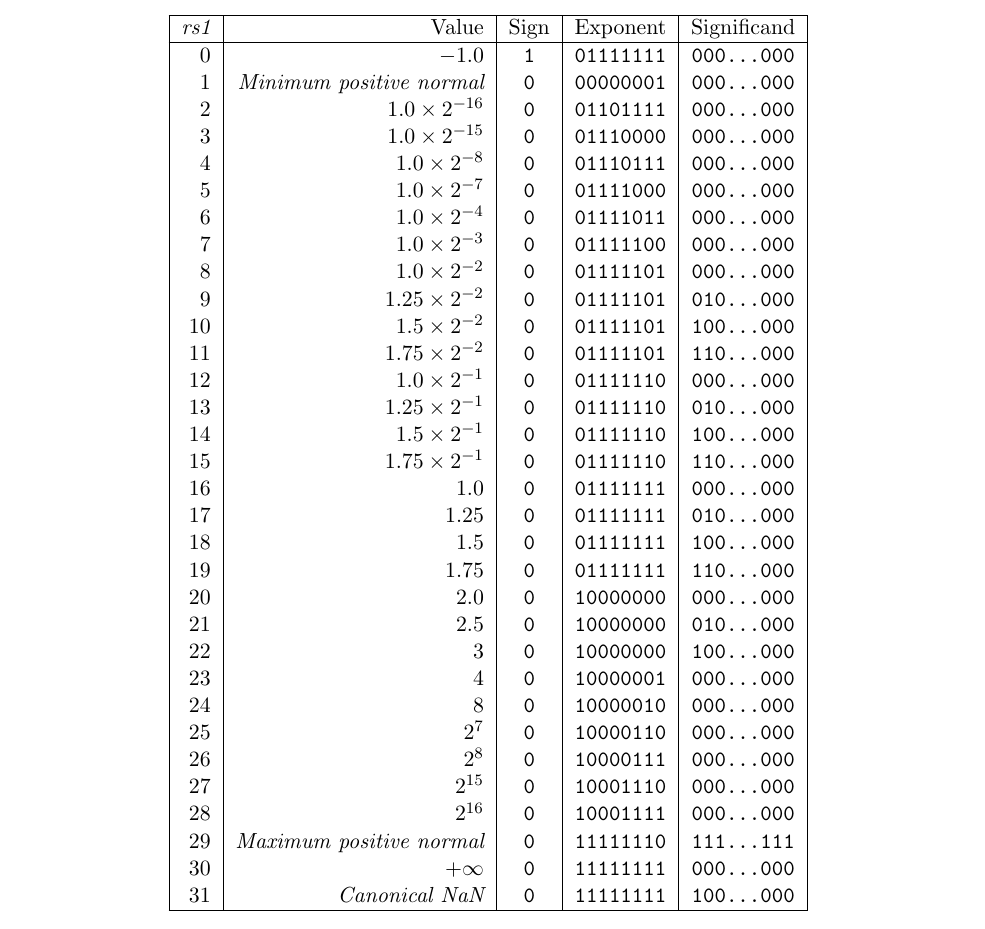
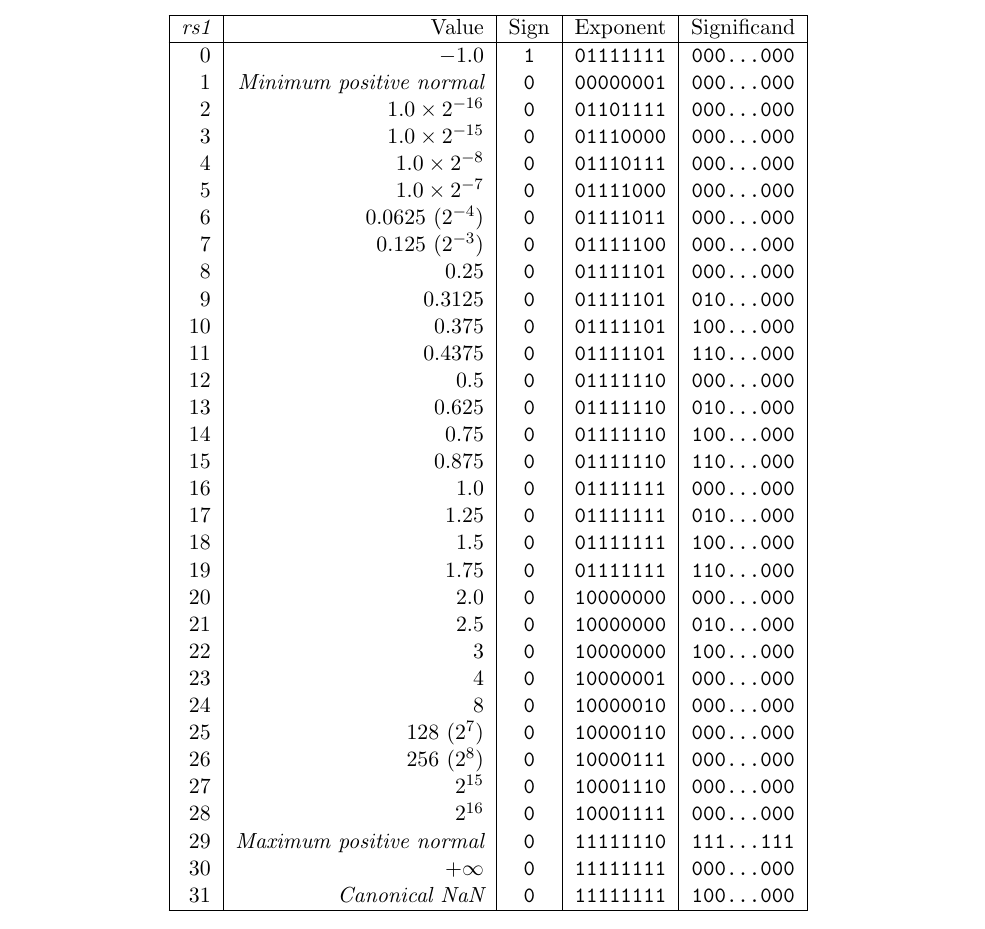
Before and after one commit to riscv/riscv-isa-manual, a LaTeX thesis (src/riscv-spec.tex, which reads src/zfb.tex): part of page 162 of 253, cut so that both start at the same text. Compiled offline with pdfLaTeX.

Commit message:
Improve FLI table

```diff
--- a/src/zfb.tex
+++ b/src/zfb.tex
@@ -177,16 +177,16 @@ FLI.S is encoded like FMV.W.X, but with {\em rs2}=1.
  3          & $1.0 \times 2^{-15}$             & {\tt 0} & {\tt 01110000} & {\tt 000...000} \\
  4          & $1.0 \times 2^{-8}$              & {\tt 0} & {\tt 01110111} & {\tt 000...000} \\
  5          & $1.0 \times 2^{-7}$              & {\tt 0} & {\tt 01111000} & {\tt 000...000} \\
- 6          & $1.0 \times 2^{-4}$              & {\tt 0} & {\tt 01111011} & {\tt 000...000} \\
- 7          & $1.0 \times 2^{-3}$              & {\tt 0} & {\tt 01111100} & {\tt 000...000} \\
- 8          & $1.0 \times 2^{-2}$              & {\tt 0} & {\tt 01111101} & {\tt 000...000} \\
- 9          & $1.25 \times 2^{-2}$             & {\tt 0} & {\tt 01111101} & {\tt 010...000} \\
-10          & $1.5 \times 2^{-2}$              & {\tt 0} & {\tt 01111101} & {\tt 100...000} \\
-11          & $1.75 \times 2^{-2}$             & {\tt 0} & {\tt 01111101} & {\tt 110...000} \\
-12          & $1.0 \times 2^{-1}$              & {\tt 0} & {\tt 01111110} & {\tt 000...000} \\
-13          & $1.25 \times 2^{-1}$             & {\tt 0} & {\tt 01111110} & {\tt 010...000} \\
-14          & $1.5 \times 2^{-1}$              & {\tt 0} & {\tt 01111110} & {\tt 100...000} \\
-15          & $1.75 \times 2^{-1}$             & {\tt 0} & {\tt 01111110} & {\tt 110...000} \\
+ 6          & 0.0625 ($2^{-4}$)                & {\tt 0} & {\tt 01111011} & {\tt 000...000} \\
+ 7          & 0.125 ($2^{-3}$)                 & {\tt 0} & {\tt 01111100} & {\tt 000...000} \\
+ 8          & 0.25                             & {\tt 0} & {\tt 01111101} & {\tt 000...000} \\
+ 9          & 0.3125                           & {\tt 0} & {\tt 01111101} & {\tt 010...000} \\
+10          & 0.375                            & {\tt 0} & {\tt 01111101} & {\tt 100...000} \\
+11          & 0.4375                           & {\tt 0} & {\tt 01111101} & {\tt 110...000} \\
+12          & 0.5                              & {\tt 0} & {\tt 01111110} & {\tt 000...000} \\
+13          & 0.625                            & {\tt 0} & {\tt 01111110} & {\tt 010...000} \\
+14          & 0.75                             & {\tt 0} & {\tt 01111110} & {\tt 100...000} \\
+15          & 0.875                            & {\tt 0} & {\tt 01111110} & {\tt 110...000} \\
 16          & 1.0                              & {\tt 0} & {\tt 01111111} & {\tt 000...000} \\
 17          & 1.25                             & {\tt 0} & {\tt 01111111} & {\tt 010...000} \\
 18          & 1.5                              & {\tt 0} & {\tt 01111111} & {\tt 100...000} \\
@@ -196,8 +196,8 @@ FLI.S is encoded like FMV.W.X, but with {\em rs2}=1.
 22          & 3                                & {\tt 0} & {\tt 10000000} & {\tt 100...000} \\
 23          & 4                                & {\tt 0} & {\tt 10000001} & {\tt 000...000} \\
 24          & 8                                & {\tt 0} & {\tt 10000010} & {\tt 000...000} \\
-25          & $2^7$                            & {\tt 0} & {\tt 10000110} & {\tt 000...000} \\
-26          & $2^8$                            & {\tt 0} & {\tt 10000111} & {\tt 000...000} \\
+25          & 128 ($2^7$)                      & {\tt 0} & {\tt 10000110} & {\tt 000...000} \\
+26          & 256 ($2^8$)                      & {\tt 0} & {\tt 10000111} & {\tt 000...000} \\
 27          & $2^{15}$                         & {\tt 0} & {\tt 10001110} & {\tt 000...000} \\
 28          & $2^{16}$                         & {\tt 0} & {\tt 10001111} & {\tt 000...000} \\
 29          & {\em Maximum positive normal}    & {\tt 0} & {\tt 11111110} & {\tt 111...111} \\
```
